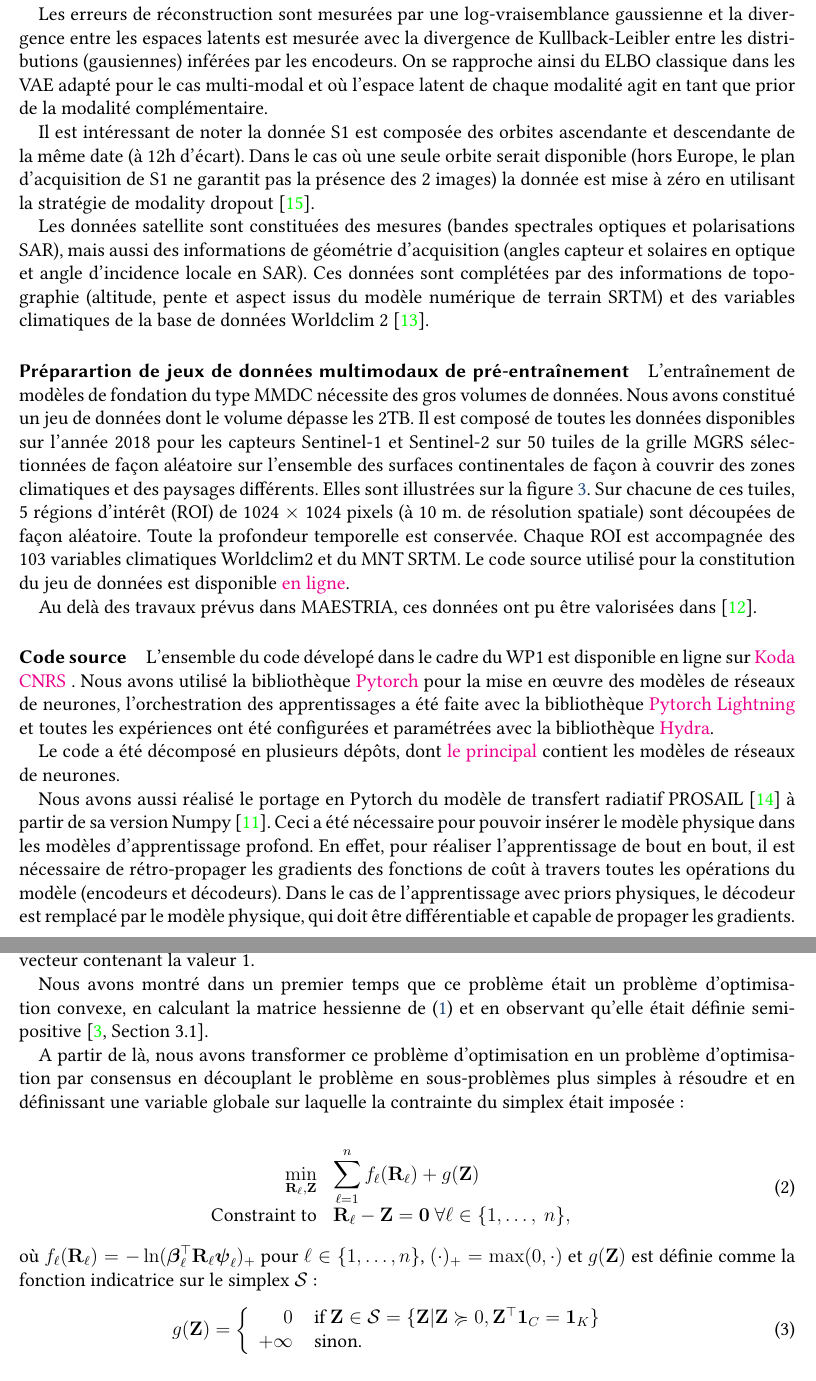
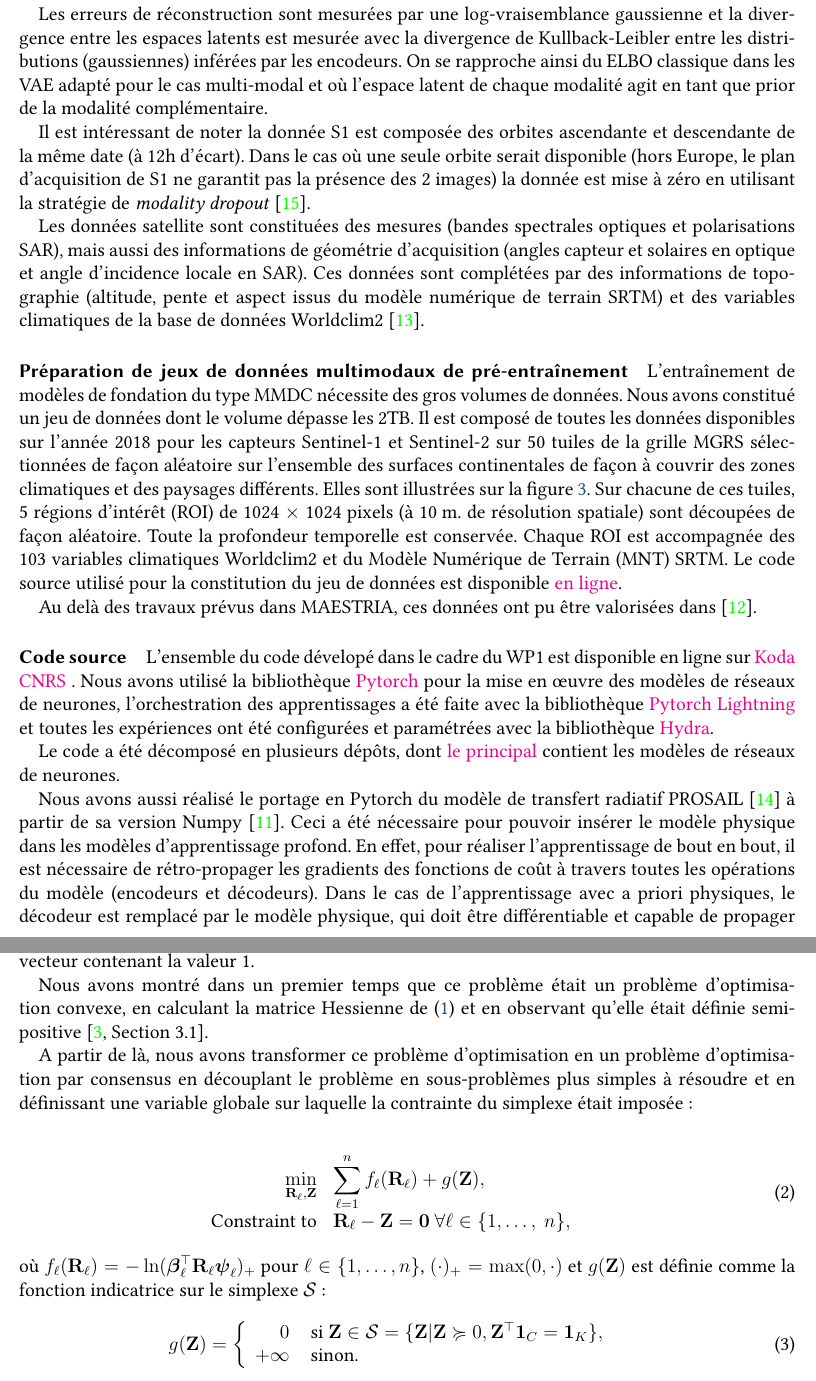
Before and after one commit to malletc/MAESTRIA_rapport_final, a LaTeX document (main.tex, which reads memoire.tex): two parts of pages 8 and 10 of 19, joined at a grey line, cut so that both start at the same text. Compiled offline with pdfLaTeX.

Commit message:
Corrections de style mineures en B2 et C4

```diff
--- a/memoire.tex
+++ b/memoire.tex
@@ -45,15 +45,15 @@ L’entraînement du modèle se fait par optimisation d’une fonction de coût
 \item 1 terme de divergence entre les espaces latents générés par les 2 encodeurs pour une paire de données S1 et S2.
 \end{itemize}
 
-Les erreurs de réconstruction sont mesurées par une log-vraisemblance gaussienne et la divergence entre les espaces latents est mesurée avec la divergence de Kullback-Leibler entre les distributions (gausiennes) inférées par les encodeurs. On se rapproche ainsi du ELBO classique dans les VAE adapté pour le cas multi-modal et où l’espace latent de chaque modalité agit en tant que prior de la modalité complémentaire.
+Les erreurs de réconstruction sont mesurées par une log-vraisemblance gaussienne et la divergence entre les espaces latents est mesurée avec la divergence de Kullback-Leibler entre les distributions (gaussiennes) inférées par les encodeurs. On se rapproche ainsi du ELBO classique dans les VAE adapté pour le cas multi-modal et où l’espace latent de chaque modalité agit en tant que prior de la modalité complémentaire.
 
-Il est intéressant de noter la donnée S1 est composée des orbites ascendante et descendante de la même date (à 12h d’écart). Dans le cas où une seule orbite serait disponible (hors Europe, le plan d’acquisition de S1 ne garantit pas la présence des 2 images) la donnée est mise à zéro en utilisant la stratégie de modality dropout \cite{neverova-2016-moddr}.
+Il est intéressant de noter la donnée S1 est composée des orbites ascendante et descendante de la même date (à 12h d’écart). Dans le cas où une seule orbite serait disponible (hors Europe, le plan d’acquisition de S1 ne garantit pas la présence des 2 images) la donnée est mise à zéro en utilisant la stratégie de \textit{modality dropout} \cite{neverova-2016-moddr}.
 
-Les données satellite sont constituées des mesures (bandes spectrales optiques et polarisations SAR), mais aussi des informations de géométrie d’acquisition (angles capteur et solaires en optique et angle d’incidence locale en SAR). Ces données sont complétées par des informations de topographie (altitude, pente et aspect issus du modèle numérique de terrain SRTM) et des variables climatiques de la base de données Worldclim 2 \cite{fick17_world}.
+Les données satellite sont constituées des mesures (bandes spectrales optiques et polarisations SAR), mais aussi des informations de géométrie d’acquisition (angles capteur et solaires en optique et angle d’incidence locale en SAR). Ces données sont complétées par des informations de topographie (altitude, pente et aspect issus du modèle numérique de terrain SRTM) et des variables climatiques de la base de données Worldclim2 \cite{fick17_world}.
 
-\paragraph{Préparartion de jeux de données multimodaux de pré-entraînement}
+\paragraph{Préparation de jeux de données multimodaux de pré-entraînement}
 
-L’entraînement de modèles de fondation du type MMDC nécessite des gros volumes de données. Nous avons constitué un jeu de données dont le volume dépasse les 2TB. Il est composé de toutes les données disponibles sur l’année 2018 pour les capteurs Sentinel-1 et Sentinel-2 sur 50 tuiles de la grille MGRS sélectionnées de façon aléatoire sur l’ensemble des surfaces continentales de façon à couvrir des zones climatiques et des paysages différents. Elles sont illustrées sur la figure \ref{fig:mmdctiles}. Sur chacune de ces tuiles, 5 régions d’intérêt (ROI) de 1024 $\times$ 1024 pixels (à 10 m. de résolution spatiale) sont découpées de façon aléatoire. Toute la profondeur temporelle est conservée. Chaque ROI est accompagnée des 103 variables climatiques Worldclim2 et du MNT SRTM. Le code source utilisé pour la constitution du jeu de données est disponible \href{https://src.koda.cnrs.fr/mmdc/mmdc-datacollection}{en ligne}.
+L’entraînement de modèles de fondation du type MMDC nécessite des gros volumes de données. Nous avons constitué un jeu de données dont le volume dépasse les 2TB. Il est composé de toutes les données disponibles sur l’année 2018 pour les capteurs Sentinel-1 et Sentinel-2 sur 50 tuiles de la grille MGRS sélectionnées de façon aléatoire sur l’ensemble des surfaces continentales de façon à couvrir des zones climatiques et des paysages différents. Elles sont illustrées sur la figure \ref{fig:mmdctiles}. Sur chacune de ces tuiles, 5 régions d’intérêt (ROI) de 1024 $\times$ 1024 pixels (à 10$\:$m. de résolution spatiale) sont découpées de façon aléatoire. Toute la profondeur temporelle est conservée. Chaque ROI est accompagnée des 103 variables climatiques Worldclim2 et du Modèle Numérique de Terrain (MNT) SRTM. Le code source utilisé pour la constitution du jeu de données est disponible \href{https://src.koda.cnrs.fr/mmdc/mmdc-datacollection}{en ligne}.
 
 
 \begin{figure}
@@ -71,6 +71,6 @@ L’ensemble du code dévelopé dans le cadre du WP1 est disponible en ligne sur
 
 Le code a été décomposé en plusieurs dépôts, dont \href{https://src.koda.cnrs.fr/mmdc/mmdc-singledate}{le principal} contient les modèles de réseaux de neurones.
 
-Nous avons aussi réalisé le portage en Pytorch du modèle de transfert radiatif PROSAIL \cite{jacquemoud-2009-prosp-sail-model} à partir de sa version Numpy \cite{domenzain19}. Ceci a été nécessaire pour pouvoir insérer le modèle physique dans les modèles d’apprentissage profond. En effet, pour réaliser l’apprentissage de bout en bout, il est nécessaire de rétro-propager les gradients des fonctions de coût à travers toutes les opérations du modèle (encodeurs et décodeurs). Dans le cas de l’apprentissage avec priors physiques, le décodeur est remplacé par le modèle physique, qui doit être différentiable et capable de propager les gradients.
+Nous avons aussi réalisé le portage en Pytorch du modèle de transfert radiatif PROSAIL \cite{jacquemoud-2009-prosp-sail-model} à partir de sa version Numpy \cite{domenzain19}. Ceci a été nécessaire pour pouvoir insérer le modèle physique dans les modèles d’apprentissage profond. En effet, pour réaliser l’apprentissage de bout en bout, il est nécessaire de rétro-propager les gradients des fonctions de coût à travers toutes les opérations du modèle (encodeurs et décodeurs). Dans le cas de l’apprentissage avec a priori physiques, le décodeur est remplacé par le modèle physique, qui doit être différentiable et capable de propager les gradients.
 
 \paragraph{Intégration dans $\iota^2$}
@@ -106,22 +106,22 @@ En utilisant le modèle \emph{robust mixture discriminant analysis} (RMDA) de~\c
 \end{eqnarray}
 où \(\boldsymbol{\psi}_\ell\) est le vecteur d'appartenance au \(K\) clusters du pixel \(\ell\), \(\boldsymbol{\beta}_\ell\) est le vecteur \emph{one-hot-encoded} d'appartenance à la classe du pixel \(\ell\) (\(\beta_{\ell i}=1\) si \(i=c_\ell\), sinon \(\beta_{\ell i}=0\)),  \(\mathbf{R}\in\mathbb{R}^{k\times K}\) la matrice des probabilités \(r_{ij}\), \(\succcurlyeq\) dénote la contrainte de non-négativité élément par élément de \(\mathbf{R}\) et \(\mathbf{1}_k\in\mathbb{R}^k\) un vecteur contenant la valeur 1.
 
-Nous avons montré dans un premier temps que ce problème était un problème d'optimisation convexe, en calculant la matrice hessienne de~(\ref{eq:ll}) et en observant qu'elle était définie semi-positive~\citep[Section~3.1]{GIRYFOUQUET2021320}.
+Nous avons montré dans un premier temps que ce problème était un problème d'optimisation convexe, en calculant la matrice Hessienne de~(\ref{eq:ll}) et en observant qu'elle était définie semi-positive~\citep[Section~3.1]{GIRYFOUQUET2021320}.
 
-A partir de là, nous avons transformer ce problème d'optimisation en un problème d'optimisation par consensus en découplant le problème en sous-problèmes plus simples à résoudre et en définissant une variable globale sur laquelle la contrainte du simplex était imposée:
+A partir de là, nous avons transformer ce problème d'optimisation en un problème d'optimisation par consensus en découplant le problème en sous-problèmes plus simples à résoudre et en définissant une variable globale sur laquelle la contrainte du simplexe était imposée:
 
 \begin{eqnarray}
   \label{eq:consensus}
    \begin{array}{rl}
-     \displaystyle{\min_{\mathbf{R}_\ell,\mathbf{Z}}} & \displaystyle{\sum_{\ell = 1}^{n}f_\ell(\mathbf{R}_\ell)} + g(\mathbf{Z})\\
+     \displaystyle{\min_{\mathbf{R}_\ell,\mathbf{Z}}} & \displaystyle{\sum_{\ell = 1}^{n}f_\ell(\mathbf{R}_\ell)} + g(\mathbf{Z}),\\
      \text{Constraint to} & \mathbf{R}_\ell - \mathbf{Z} = \mathbf{0}\ \forall \ell\in\{1,\ldots,\ n\},
    \end{array}
 \end{eqnarray}
-où \(f_\ell(\mathbf{R}_\ell)  = -\ln(\boldsymbol{\beta}_\ell^\top\mathbf{R}_\ell\boldsymbol{\psi}_\ell)_{+}\) pour \(\ell\in \{1,\ldots,n\}\), \((\cdot)_{+}=\max(0, \cdot)\) et \(g(\mathbf{Z})\) est définie comme la fonction indicatrice sur le simplex \(\mathcal{S}\):
+où \(f_\ell(\mathbf{R}_\ell)  = -\ln(\boldsymbol{\beta}_\ell^\top\mathbf{R}_\ell\boldsymbol{\psi}_\ell)_{+}\) pour \(\ell\in \{1,\ldots,n\}\), \((\cdot)_{+}=\max(0, \cdot)\) et \(g(\mathbf{Z})\) est définie comme la fonction indicatrice sur le simplexe \(\mathcal{S}\):
 \begin{eqnarray}
   g(\mathbf{Z})  =  \left\{
                       \begin{array}{rl}
-                        0 & \text{ if } \mathbf{Z}\in\mathcal{S} = \{\mathbf{Z}|\mathbf{Z}\succcurlyeq 0, \mathbf{Z}^\top\mathbf{1}_C = \mathbf{1}_{K}\} \\
+                        0 & \text{ si } \mathbf{Z}\in\mathcal{S} = \{\mathbf{Z}|\mathbf{Z}\succcurlyeq 0, \mathbf{Z}^\top\mathbf{1}_C = \mathbf{1}_{K}\}, \\
                         +\infty & \text{ sinon.}
                       \end{array}
                                   \right.                                  \label{eq:simplex}
```
Also changed, not shown: resume.tex (+1 -1 lines), memoire.tex (6 more changed lines).
